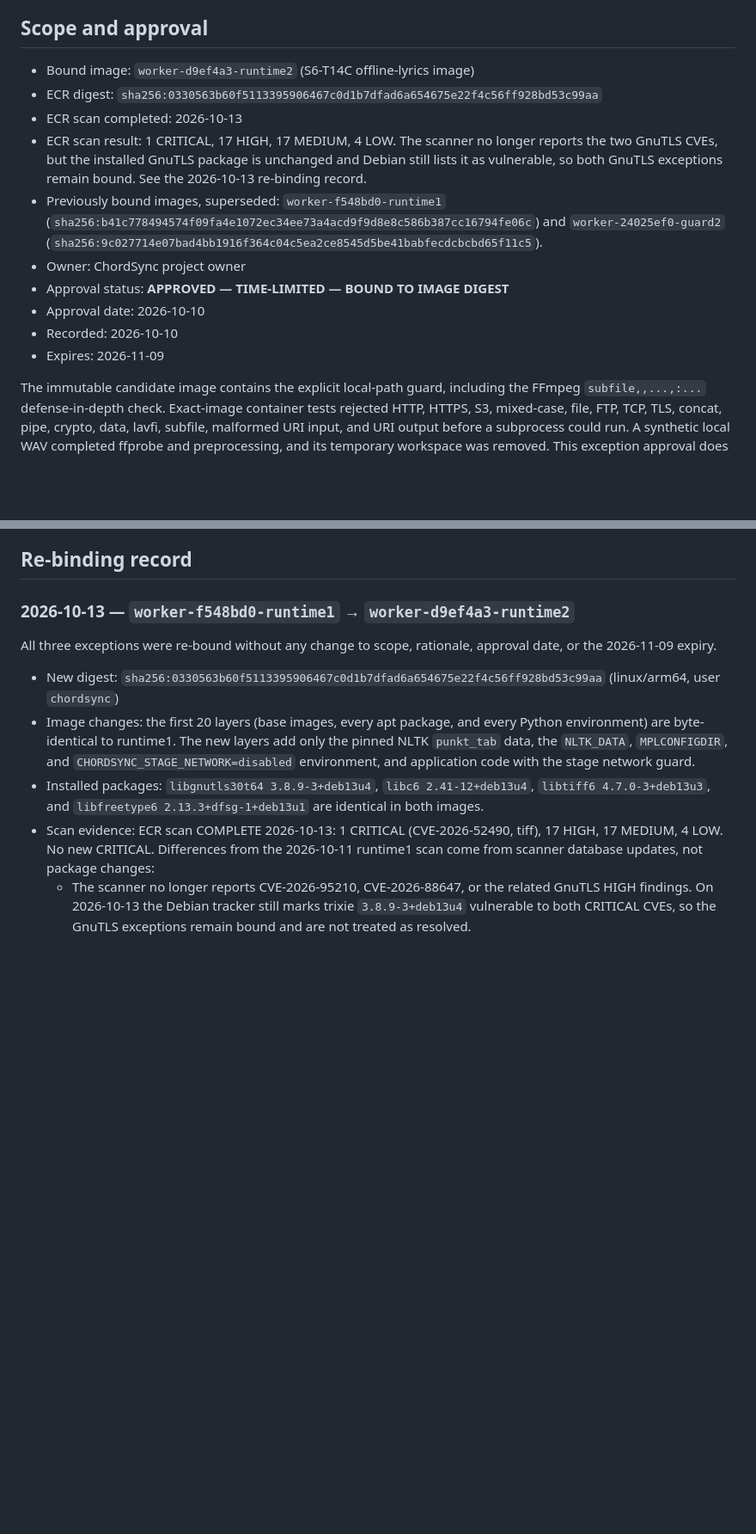
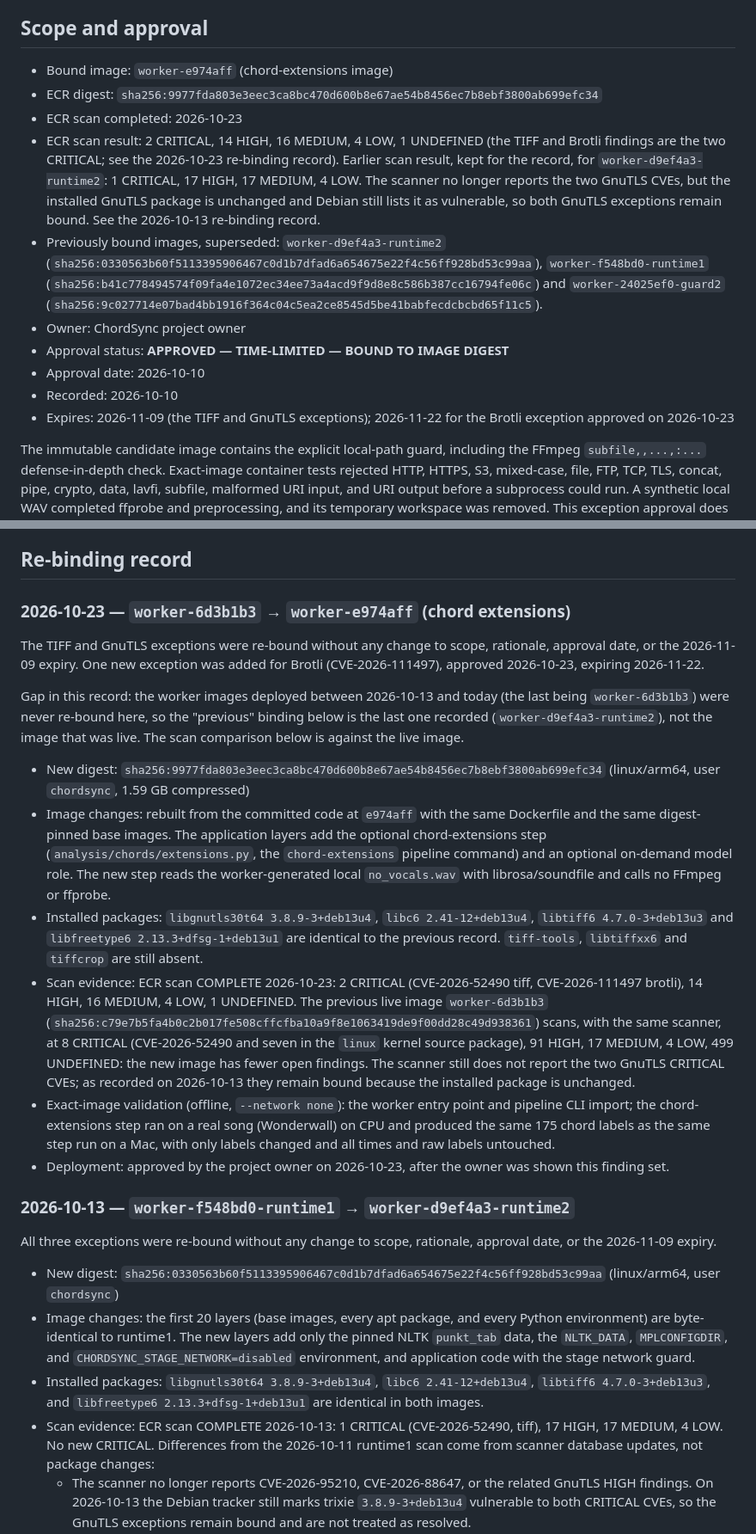
Before and after one commit to reeehaan/chordsync, a Markdown page: docs/security/container-exceptions.md, 2 parts joined by grey strips. Shown at 86% size. Drawn GitHub-style; blank space fills up the shorter version.

```diff
--- a/docs/security/container-exceptions.md
+++ b/docs/security/container-exceptions.md
@@ -7,21 +7,25 @@ not claim that the CVE is fixed or absent from its source package.
 
 ## Scope and approval
 
-- Bound image: `worker-d9ef4a3-runtime2` (S6-T14C offline-lyrics image)
-- ECR digest: `sha256:0330563b60f5113395906467c0d1b7dfad6a654675e22f4c56ff928bd53c99aa`
-- ECR scan completed: 2026-10-13
-- ECR scan result: 1 CRITICAL, 17 HIGH, 17 MEDIUM, 4 LOW. The scanner no
+- Bound image: `worker-e974aff` (chord-extensions image)
+- ECR digest: `sha256:9977fda803e3eec3ca8bc470d600b8e67ae54b8456ec7b8ebf3800ab699efc34`
+- ECR scan completed: 2026-10-23
+- ECR scan result: 2 CRITICAL, 14 HIGH, 16 MEDIUM, 4 LOW, 1 UNDEFINED (the TIFF
+  and Brotli findings are the two CRITICAL; see the 2026-10-23 re-binding record).
+  Earlier scan result, kept for the record, for `worker-d9ef4a3-runtime2`: 1 CRITICAL, 17 HIGH, 17 MEDIUM, 4 LOW. The scanner no
   longer reports the two GnuTLS CVEs, but the installed GnuTLS package is
   unchanged and Debian still lists it as vulnerable, so both GnuTLS exceptions
   remain bound. See the 2026-10-13 re-binding record.
-- Previously bound images, superseded: `worker-f548bd0-runtime1`
+- Previously bound images, superseded: `worker-d9ef4a3-runtime2`
+  (`sha256:0330563b60f5113395906467c0d1b7dfad6a654675e22f4c56ff928bd53c99aa`), `worker-f548bd0-runtime1`
   (`sha256:b41c778494574f09fa4e1072ec34ee73a4acd9f9d8e8c586b387cc16794fe06c`) and `worker-24025ef0-guard2`
   (`sha256:9c027714e07bad4bb1916f364c04c5ea2ce8545d5be41babfecdcbcbd65f11c5`).
 - Owner: ChordSync project owner
 - Approval status: **APPROVED — TIME-LIMITED — BOUND TO IMAGE DIGEST**
 - Approval date: 2026-10-10
 - Recorded: 2026-10-10
-- Expires: 2026-11-09
+- Expires: 2026-11-09 (the TIFF and GnuTLS exceptions); 2026-11-22 for the Brotli
+  exception approved on 2026-10-23
 
 The immutable candidate image contains the explicit local-path guard, including
 the FFmpeg `subfile,,...,:...` defense-in-depth check. Exact-image container
@@ -208,4 +267,41 @@ Upstream behavior:
 ## Re-binding record
+
+### 2026-10-23 — `worker-6d3b1b3` → `worker-e974aff` (chord extensions)
+
+The TIFF and GnuTLS exceptions were re-bound without any change to scope,
+rationale, approval date, or the 2026-11-09 expiry. One new exception was added
+for Brotli (CVE-2026-111497), approved 2026-10-23, expiring 2026-11-22.
+
+Gap in this record: the worker images deployed between 2026-10-13 and today (the
+last being `worker-6d3b1b3`) were never re-bound here, so the "previous" binding
+below is the last one recorded (`worker-d9ef4a3-runtime2`), not the image that
+was live. The scan comparison below is against the live image.
+
+- New digest: `sha256:9977fda803e3eec3ca8bc470d600b8e67ae54b8456ec7b8ebf3800ab699efc34` (linux/arm64, user `chordsync`, 1.59 GB compressed)
+- Image changes: rebuilt from the committed code at `e974aff` with the same
+  Dockerfile and the same digest-pinned base images. The application layers add
+  the optional chord-extensions step (`analysis/chords/extensions.py`, the
+  `chord-extensions` pipeline command) and an optional on-demand model role. The
+  new step reads the worker-generated local `no_vocals.wav` with
+  librosa/soundfile and calls no FFmpeg or ffprobe.
+- Installed packages: `libgnutls30t64 3.8.9-3+deb13u4`, `libc6 2.41-12+deb13u4`,
+  `libtiff6 4.7.0-3+deb13u3` and `libfreetype6 2.13.3+dfsg-1+deb13u1` are
+  identical to the previous record. `tiff-tools`, `libtiffxx6` and `tiffcrop`
+  are still absent.
+- Scan evidence: ECR scan COMPLETE 2026-10-23: 2 CRITICAL (CVE-2026-52490 tiff,
+  CVE-2026-111497 brotli), 14 HIGH, 16 MEDIUM, 4 LOW, 1 UNDEFINED. The previous
+  live image `worker-6d3b1b3` (`sha256:c79e7b5fa4b0c2b017fe508cffcfba10a9f8e1063419de9f00dd28c49d938361`)
+  scans, with the same scanner, at 8 CRITICAL (CVE-2026-52490 and seven in the
+  `linux` kernel source package), 91 HIGH, 17 MEDIUM, 4 LOW, 499 UNDEFINED: the
+  new image has fewer open findings. The scanner still does not report the two
+  GnuTLS CRITICAL CVEs; as recorded on 2026-10-13 they remain bound because the
+  installed package is unchanged.
+- Exact-image validation (offline, `--network none`): the worker entry point and
+  pipeline CLI import; the chord-extensions step ran on a real song (Wonderwall)
+  on CPU and produced the same 175 chord labels as the same step run on a Mac,
+  with only labels changed and all times and raw labels untouched.
+- Deployment: approved by the project owner on 2026-10-23, after the owner was
+  shown this finding set.
 
 ### 2026-10-13 — `worker-f548bd0-runtime1` → `worker-d9ef4a3-runtime2`
 
```
Also changed, not shown: other parts of docs/security/container-exceptions.md (+64 -9 lines).
